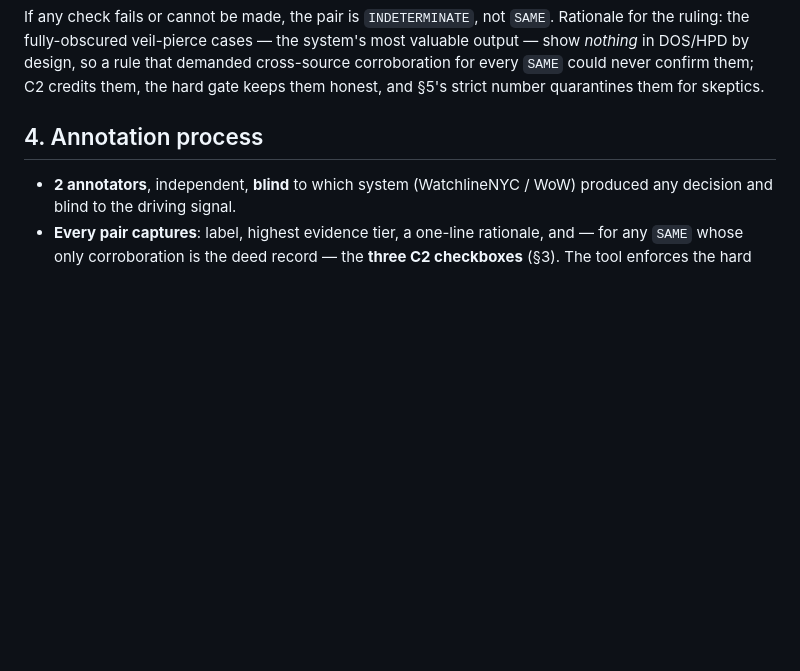
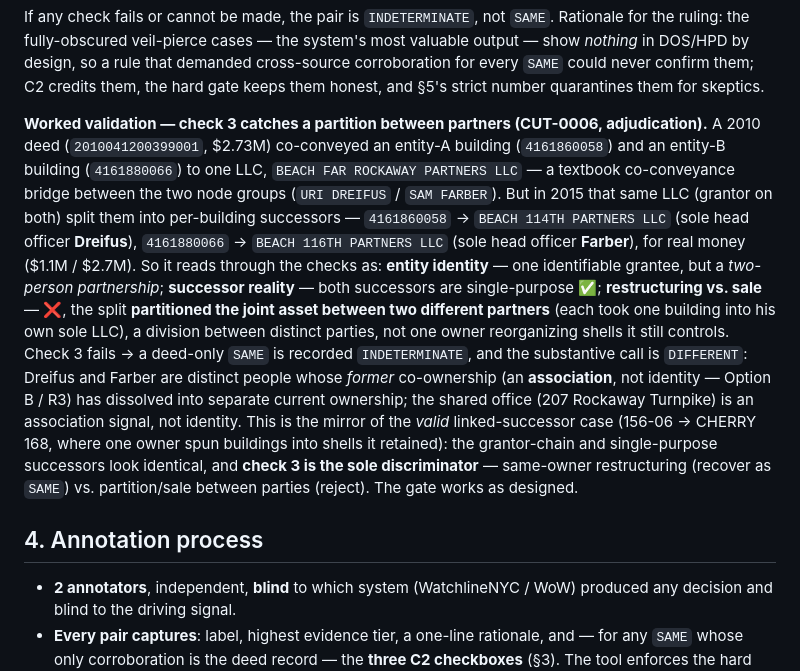
Before and after one commit to bobflagg/WatchlineNYC, a Markdown page: specs/eval-protocol.md, the part around the change. GitHub-like rendering; blank space fills up the shorter version.

Commit message:
specs: eval-protocol §3 — worked C2-gate validation (CUT-0006 partition-between-partners)
Add a worked example under the deed-only SAME hard gate: a 2010 co-conveyance
(2010041200399001) bridges an entity-A and entity-B building to one LLC (Beach Far
Rockaway Partners), but 2015 split them into per-building successors under two DIFFERENT
sole officers (Dreifus -> Beach 114th, Farber -> Beach 116th) for real money. Checks 1-2
pass (single identifiable grantee; single-purpose successors) but check 3 (restructuring
vs sale) FAILS: this partitioned the joint asset between two partners, not one owner
reorganizing shells it retained -> deed-only SAME becomes INDETERMINATE, substantive call
DIFFERENT (former co-ownership = association, not identity; Option B/R3). Documents that
check 3 is the sole discriminator between the valid linked-successor recovery (156-06 ->
CHERRY 168) and a partition/sale between parties. The gate works as designed.

Co-Authored-By: Claude Opus 4.8 <noreply@anthropic.com>

```diff
--- a/specs/eval-protocol.md
+++ b/specs/eval-protocol.md
@@ -87,6 +87,25 @@ ruling: the fully-obscured veil-pierce cases — the system's most valuable outp
 DOS/HPD by design, so a rule that demanded cross-source corroboration for every `SAME` could never
 confirm them; C2 credits them, the hard gate keeps them honest, and §5's strict number quarantines
 them for skeptics.
+
+**Worked validation — check 3 catches a partition between partners (CUT-0006, adjudication).** A 2010
+deed (`2010041200399001`, $2.73M) co-conveyed an entity-A building (`4161860058`) and an entity-B
+building (`4161880066`) to one LLC, `BEACH FAR ROCKAWAY PARTNERS LLC` — a textbook co-conveyance bridge
+between the two node groups (`URI DREIFUS` / `SAM FARBER`). But in 2015 that same LLC (grantor on both)
+split them into per-building successors — `4161860058` → `BEACH 114TH PARTNERS LLC` (sole head officer
+**Dreifus**), `4161880066` → `BEACH 116TH PARTNERS LLC` (sole head officer **Farber**), for real money
+($1.1M / $2.7M). So it reads through the checks as: **entity identity** — one identifiable grantee, but a
+*two-person partnership*; **successor reality** — both successors are single-purpose ✅; **restructuring
+vs. sale** — ❌, the split **partitioned the joint asset between two different partners** (each took one
+building into his own sole LLC), a division between distinct parties, not one owner reorganizing shells it
+still controls. Check 3 fails → a deed-only `SAME` is recorded `INDETERMINATE`, and the substantive call
+is `DIFFERENT`: Dreifus and Farber are distinct people whose *former* co-ownership (an **association**, not
+identity — Option B / R3) has dissolved into separate current ownership; the shared office
+(207 Rockaway Turnpike) is an association signal, not identity. This is the mirror of the *valid*
+linked-successor case (156-06 → CHERRY 168, where one owner spun buildings into shells it retained): the
+grantor-chain and single-purpose successors look identical, and **check 3 is the sole discriminator** —
+same-owner restructuring (recover as `SAME`) vs. partition/sale between parties (reject). The gate works
+as designed.
 
 ## 4. Annotation process
 
```
